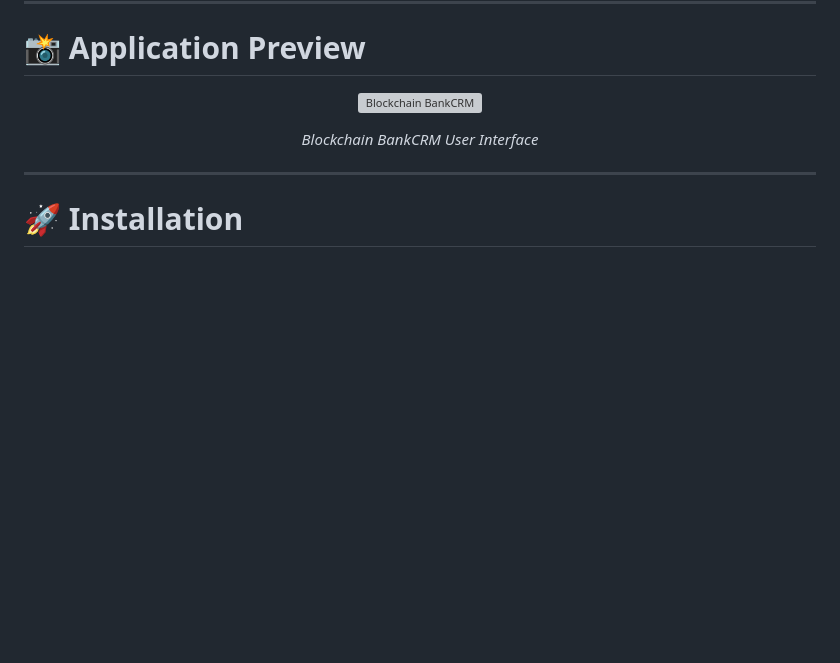
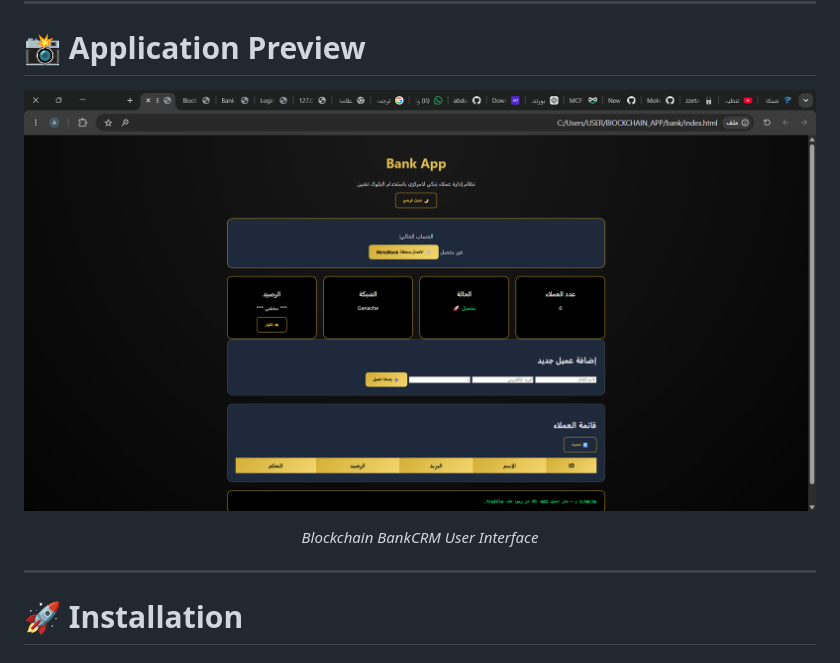
Before and after one commit to abdullhamar/Blockchain-BankCRM, a Markdown page: README.md, the part around the change. GitHub-like rendering; blank space fills up the shorter version; grey boxes are pictures that could not be loaded.

```diff
--- a/README.md
+++ b/README.md
@@ -127,7 +127,7 @@ Blockchain-BankCRM/
 
 <div align="center">
 
-![Blockchain BankCRM](screenshots/main.png)
+![Blockchain BankCRM](screenshots/mian.png)
 
 *Blockchain BankCRM User Interface*
 
```
